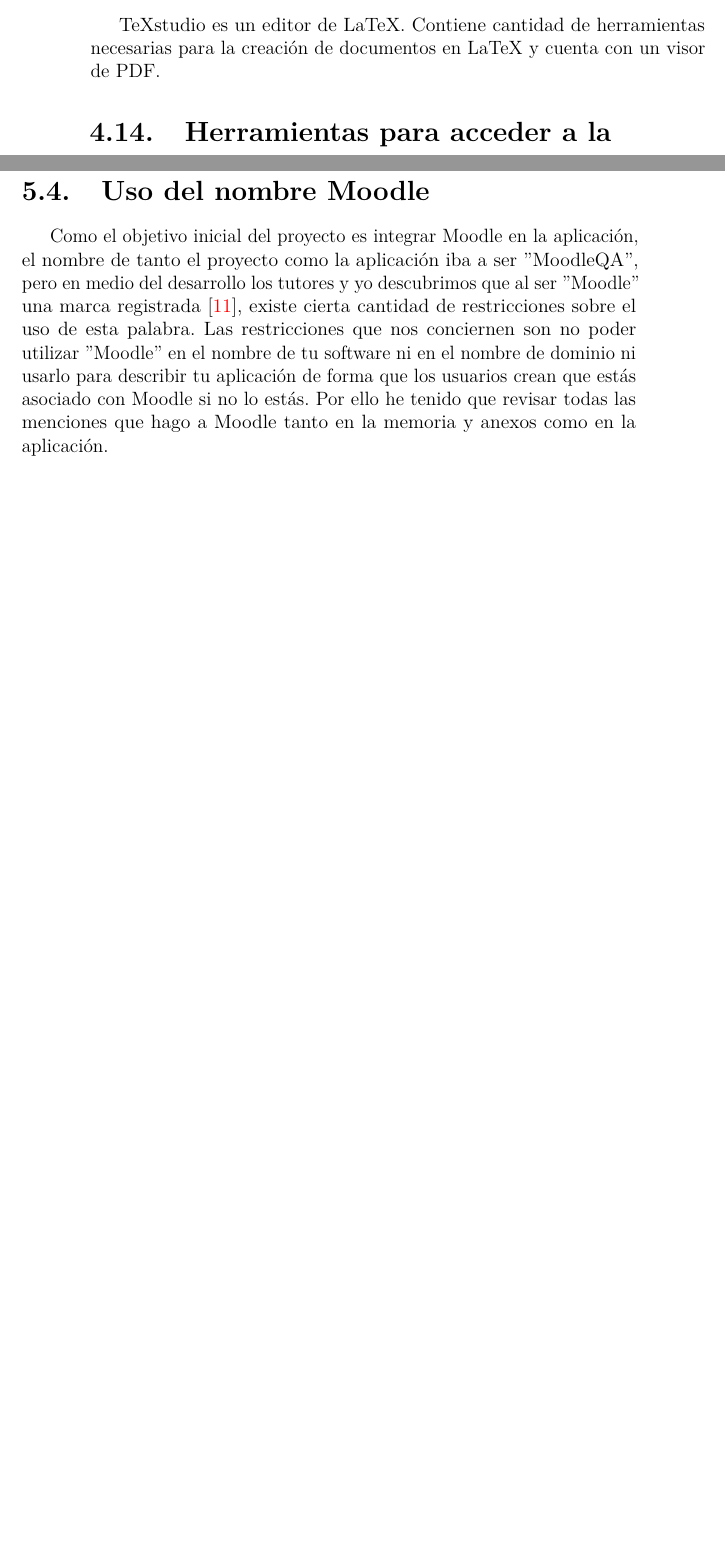
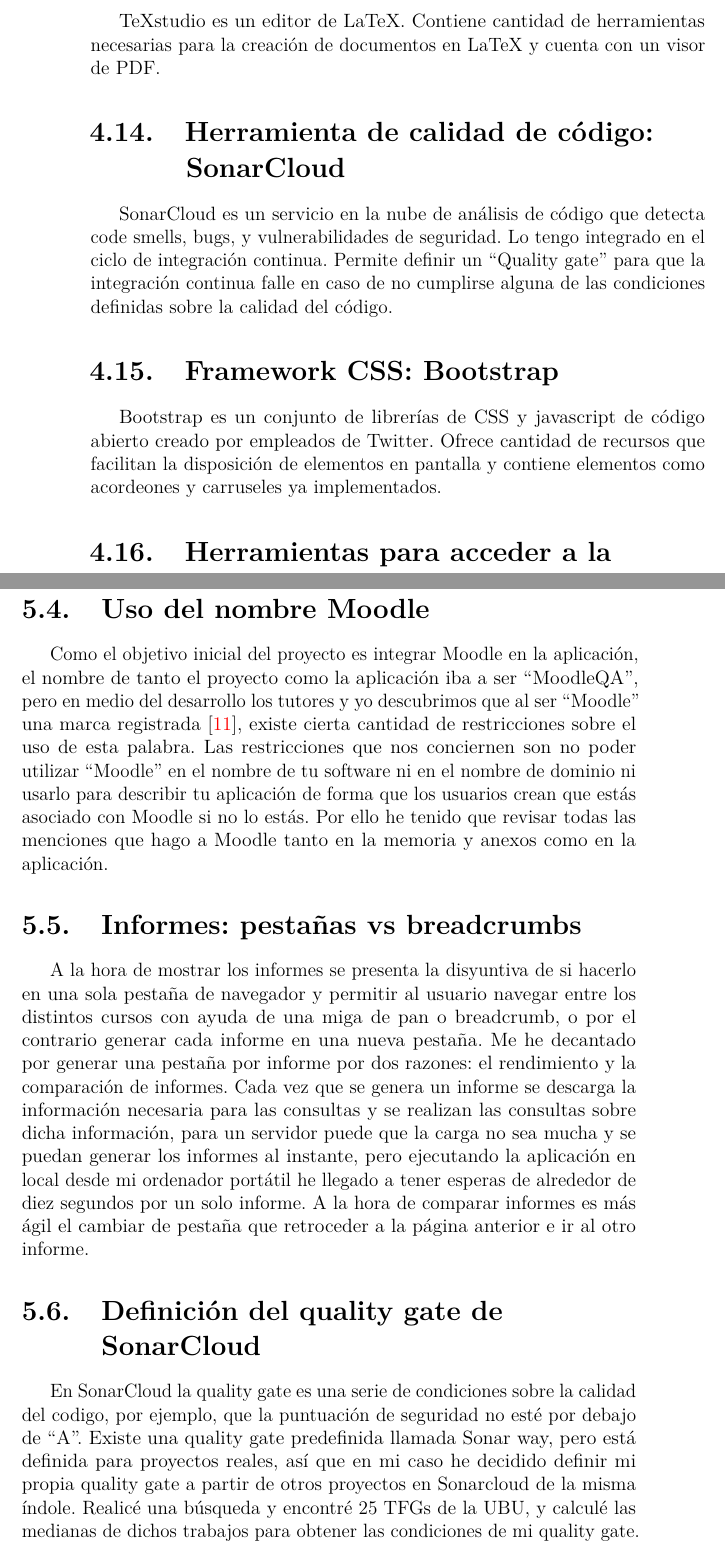
Before and after one commit to bae1001/eLearningQA, a LaTeX book (Memo/plantillaLatex-master/memoria.tex, which reads Memo/plantillaLatex-master/tex/4_Tecnicas_y_herramientas.tex, Memo/plantillaLatex-master/tex/5_Aspectos_relevantes_del_desarrollo_del_proyecto.tex): two parts of pages 30 and 37 of 46, joined at a grey line, cut so that both start at the same text, the shorter picture padded with empty space. Compiled offline with pdfLaTeX.

Commit message:
Changed quotation marks and explained choices #39

```diff
--- a/Memo/plantillaLatex-master/tex/4_Tecnicas_y_herramientas.tex
+++ b/Memo/plantillaLatex-master/tex/4_Tecnicas_y_herramientas.tex
@@ -28,9 +28,10 @@
 ArgoUML es una herramienta de dibujo de diagramas UML. Lo he utilizado para todos los diagramas de los anexos.
 \section{Redacción de memoria y anexos: TeXstudio}
 TeXstudio es un editor de LaTeX. Contiene cantidad de herramientas necesarias para la creación de documentos en LaTeX y cuenta con un visor de PDF.
-
-
-
+\section{Herramienta de calidad de código: SonarCloud}
+SonarCloud es un servicio en la nube de análisis de código que detecta code smells, bugs, y vulnerabilidades de seguridad. Lo tengo integrado en el ciclo de integración continua. Permite definir un ``Quality gate'' para que la integración continua falle en caso de no cumplirse alguna de las condiciones definidas sobre la calidad del código.
+\section{Framework CSS: Bootstrap}
+Bootstrap es un conjunto de librerías de CSS y javascript de código abierto creado por empleados de Twitter. Ofrece cantidad de recursos que facilitan la disposición de elementos en pantalla y contiene elementos como acordeones y carruseles ya implementados.
 
 
 
--- a/Memo/plantillaLatex-master/tex/5_Aspectos_relevantes_del_desarrollo_del_proyecto.tex
+++ b/Memo/plantillaLatex-master/tex/5_Aspectos_relevantes_del_desarrollo_del_proyecto.tex
@@ -28,4 +28,10 @@
 He implementado el despliegue continuo en Heroku, la mayoría del proceso ha sido bastante intuitiva, ya que una de las opciones que ofrecía era GitHub como método de despliegue pero debido a que mi repositorio contiene por un lado la memoria y por otro el proyecto software, he tenido que añadir un buildpack (conjuntos de scripts de codigo abierto usados para compilar las aplicaciones en Heroku) que permite especificar una subcarpeta del repositorio para usarla como directorio raíz del proyecto software. También establecí en las opciones que el despliegue automático espere a que se supere la integración continua.
 
 \section{Uso del nombre Moodle}
-Como el objetivo inicial del proyecto es integrar Moodle en la aplicación, el nombre de tanto el proyecto como la aplicación iba a ser ''MoodleQA'', pero en medio del desarrollo los tutores y yo descubrimos que al ser ''Moodle'' una marca registrada \cite{moodletrademark-2022}, existe cierta cantidad de restricciones sobre el uso de esta palabra. Las restricciones que nos conciernen son no poder utilizar ''Moodle'' en el nombre de tu software ni en el nombre de dominio ni usarlo para describir tu aplicación de forma que los usuarios crean que estás asociado con Moodle si no lo estás. Por ello he tenido que revisar todas las menciones que hago a Moodle tanto en la memoria y anexos como en la aplicación.
+Como el objetivo inicial del proyecto es integrar Moodle en la aplicación, el nombre de tanto el proyecto como la aplicación iba a ser ``MoodleQA'', pero en medio del desarrollo los tutores y yo descubrimos que al ser ``Moodle'' una marca registrada \cite{moodletrademark-2022}, existe cierta cantidad de restricciones sobre el uso de esta palabra. Las restricciones que nos conciernen son no poder utilizar ``Moodle'' en el nombre de tu software ni en el nombre de dominio ni usarlo para describir tu aplicación de forma que los usuarios crean que estás asociado con Moodle si no lo estás. Por ello he tenido que revisar todas las menciones que hago a Moodle tanto en la memoria y anexos como en la aplicación.
+
+\section{Informes: pestañas vs breadcrumbs}
+A la hora de mostrar los informes se presenta la disyuntiva de si hacerlo en una sola pestaña de navegador y permitir al usuario navegar entre los distintos cursos con ayuda de una miga de pan o breadcrumb, o por el contrario generar cada informe en una nueva pestaña. Me he decantado por generar una pestaña por informe por dos razones: el rendimiento y la comparación de informes. Cada vez que se genera un informe se descarga la información necesaria para las consultas y se realizan las consultas sobre dicha información, para un servidor puede que la carga no sea mucha y se puedan generar los informes al instante, pero ejecutando la aplicación en local desde mi ordenador portátil he llegado a tener esperas de alrededor de diez segundos por un solo informe. A la hora de comparar informes es más ágil el cambiar de pestaña que retroceder a la página anterior e ir al otro informe.
+
+\section{Definición del quality gate de SonarCloud}
+En SonarCloud la quality gate es una serie de condiciones sobre la calidad del codigo, por ejemplo, que la puntuación de seguridad no esté por debajo de ``A''. Existe una quality gate predefinida llamada Sonar way, pero está definida para proyectos reales, así que en mi caso he decidido definir mi propia quality gate a partir de otros proyectos en Sonarcloud de la misma índole. Realicé una búsqueda y encontré 25 TFGs de la UBU, y calculé las medianas de dichos trabajos para obtener las condiciones de mi quality gate.
```
Also changed, not shown: Memo/plantillaLatex-master/tex/6_Trabajos_relacionados.tex (+1 -1 lines), Memo/plantillaLatex-master/tex/A_Plan_proyecto.tex (+5 -1 lines), Memo/plantillaLatex-master/anexos.pdf, Memo/plantillaLatex-master/memoria.pdf, Memo/plantillaLatex-master/tex/4_Tecnicas_y_herramientas.tex (2 more changed lines), Memo/plantillaLatex-master/tex/5_Aspectos_relevantes_del_desarrollo_del_proyecto.tex (8 more changed lines).
